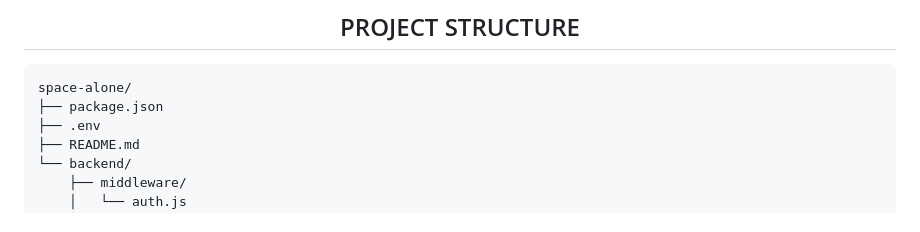
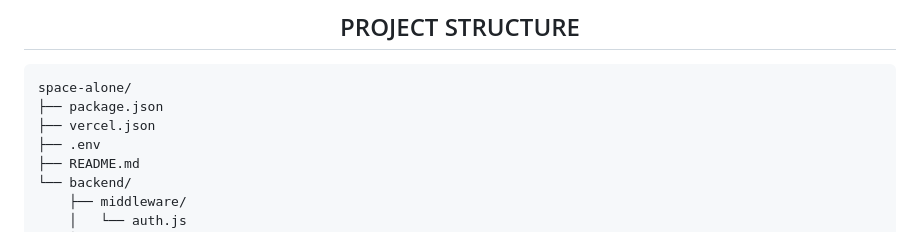
Before and after one commit to vmihiranga/space-alone, a Markdown page: README.md, the part around the change. GitHub-like rendering.

````diff
--- a/README.md
+++ b/README.md
@@ -89,6 +89,7 @@ npm start
 ```
 space-alone/
 ├── package.json
+├── vercel.json
 ├── .env
 ├── README.md
 └── backend/
````
